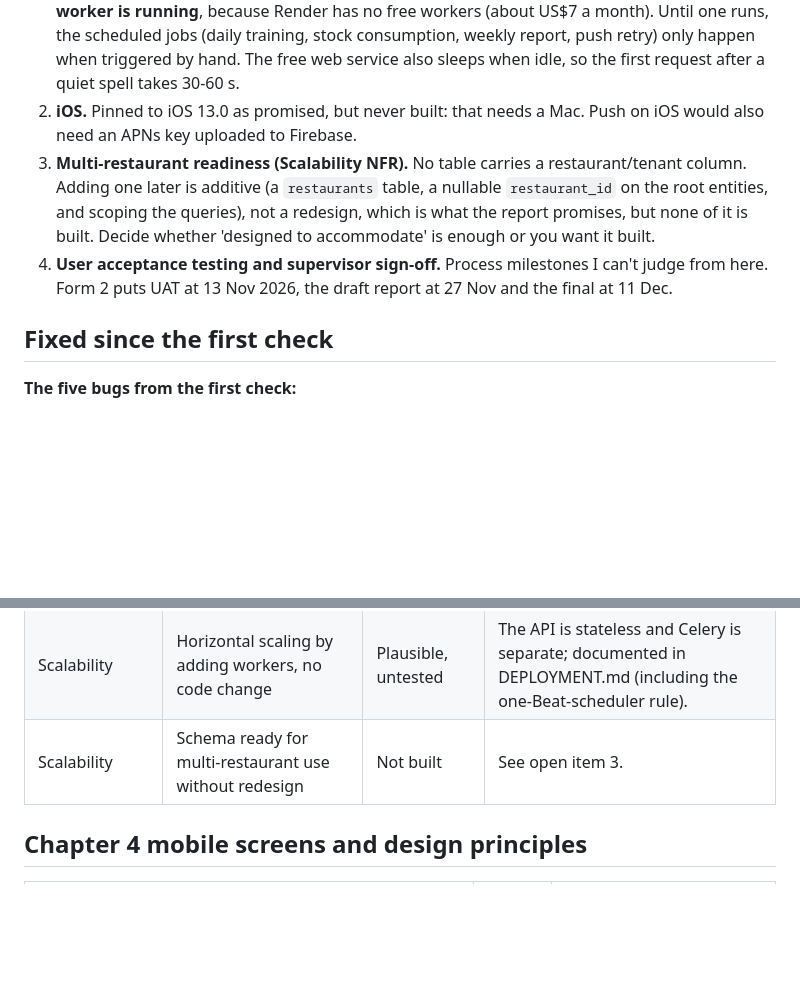
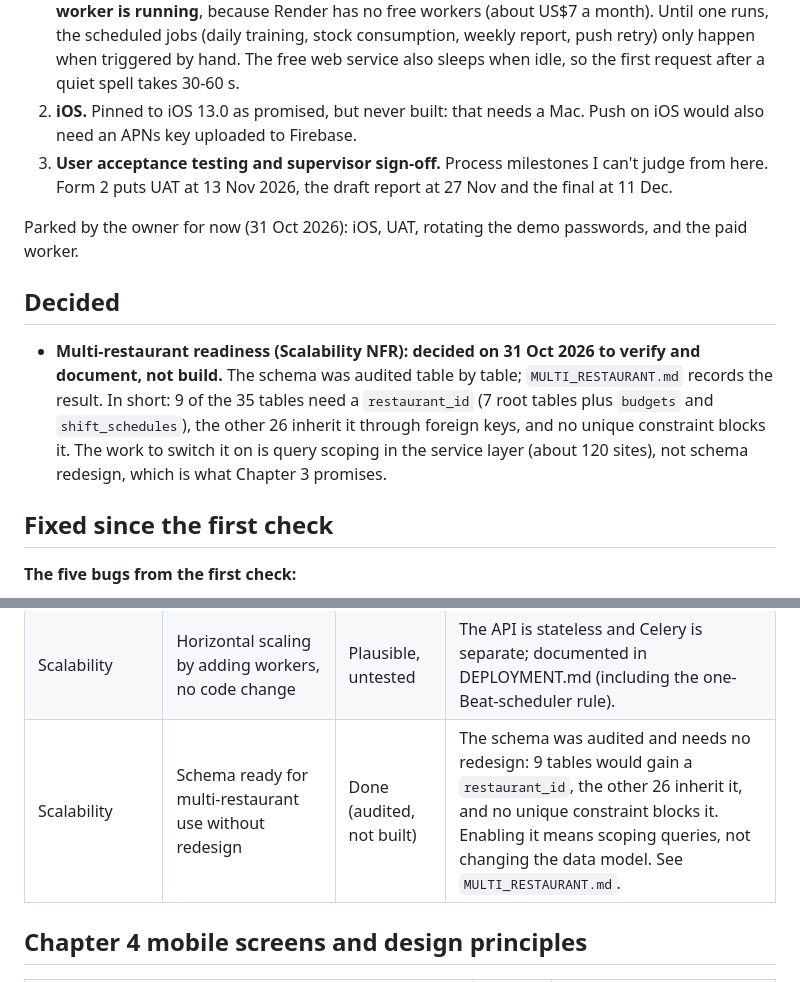
Before and after one commit to JimmyVanjlla/FYP-Prog, a Markdown page: FEATURE_CHECKLIST.md, 2 parts joined by grey strips. GitHub-like rendering; blank space fills up the shorter version.

```diff
--- a/FEATURE_CHECKLIST.md
+++ b/FEATURE_CHECKLIST.md
@@ -17,8 +17,13 @@ These need something only you can provide, or a decision from you. None can be c
 
 1. **Deployment (Chapter 2, every sprint's final step): API deployed, worker not.** The API runs on Render's free tier at `https://fyp-prog.onrender.com` (built from `backend/Dockerfile`, HTTPS from the platform, migrations applied at start-up). Verified there on 31 Oct 2026: login, authenticated reads, report PDF download, every endpoint under the 2 s target (slowest 0.61 s), and a push notification sent by the deployed server reaching the Android emulator. **No Celery worker is running**, because Render has no free workers (about US$7 a month). Until one runs, the scheduled jobs (daily training, stock consumption, weekly report, push retry) only happen when triggered by hand. The free web service also sleeps when idle, so the first request after a quiet spell takes 30-60 s.
 2. **iOS.** Pinned to iOS 13.0 as promised, but never built: that needs a Mac. Push on iOS would also need an APNs key uploaded to Firebase.
-3. **Multi-restaurant readiness (Scalability NFR).** No table carries a restaurant/tenant column. Adding one later is additive (a `restaurants` table, a nullable `restaurant_id` on the root entities, and scoping the queries), not a redesign, which is what the report promises, but none of it is built. Decide whether 'designed to accommodate' is enough or you want it built.
-4. **User acceptance testing and supervisor sign-off.** Process milestones I can't judge from here. Form 2 puts UAT at 13 Nov 2026, the draft report at 27 Nov and the final at 11 Dec.
+3. **User acceptance testing and supervisor sign-off.** Process milestones I can't judge from here. Form 2 puts UAT at 13 Nov 2026, the draft report at 27 Nov and the final at 11 Dec.
+
+Parked by the owner for now (31 Oct 2026): iOS, UAT, rotating the demo passwords, and the paid worker.
+
+## Decided
+
+- **Multi-restaurant readiness (Scalability NFR): decided on 31 Oct 2026 to verify and document, not build.** The schema was audited table by table; `MULTI_RESTAURANT.md` records the result. In short: 9 of the 35 tables need a `restaurant_id` (7 root tables plus `budgets` and `shift_schedules`), the other 26 inherit it through foreign keys, and no unique constraint blocks it. The work to switch it on is query scoping in the service layer (about 120 sites), not schema redesign, which is what Chapter 3 promises.
 
 ## Fixed since the first check
 
@@ -195,7 +200,7 @@ Measured with `backend/scripts/measure_performance.py`; rerun it to reproduce.
 | Maintainability | Separated routers / services / models | Done |  |
 | Maintainability | Auto-generated API documentation (OpenAPI) | Done | Served at /docs. |
 | Scalability | Horizontal scaling by adding workers, no code change | Plausible, untested | The API is stateless and Celery is separate; documented in DEPLOYMENT.md (including the one-Beat-scheduler rule). |
-| Scalability | Schema ready for multi-restaurant use without redesign | Not built | See open item 3. |
+| Scalability | Schema ready for multi-restaurant use without redesign | Done (audited, not built) | The schema was audited and needs no redesign: 9 tables would gain a `restaurant_id`, the other 26 inherit it, and no unique constraint blocks it. Enabling it means scoping queries, not changing the data model. See `MULTI_RESTAURANT.md`. |
 
 ## Chapter 4 mobile screens and design principles
 
```
Also changed, not shown: MULTI_RESTAURANT.md (added, +107 -0 lines), README.md (+3 -3 lines).
